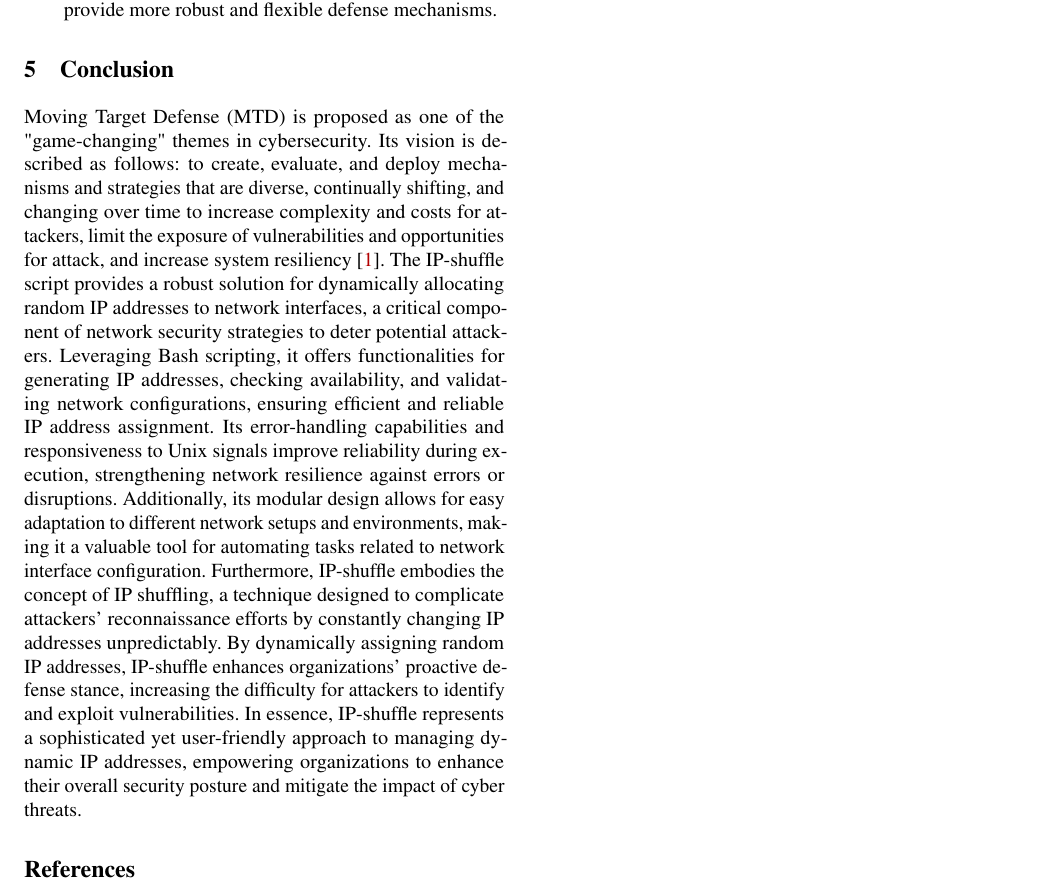
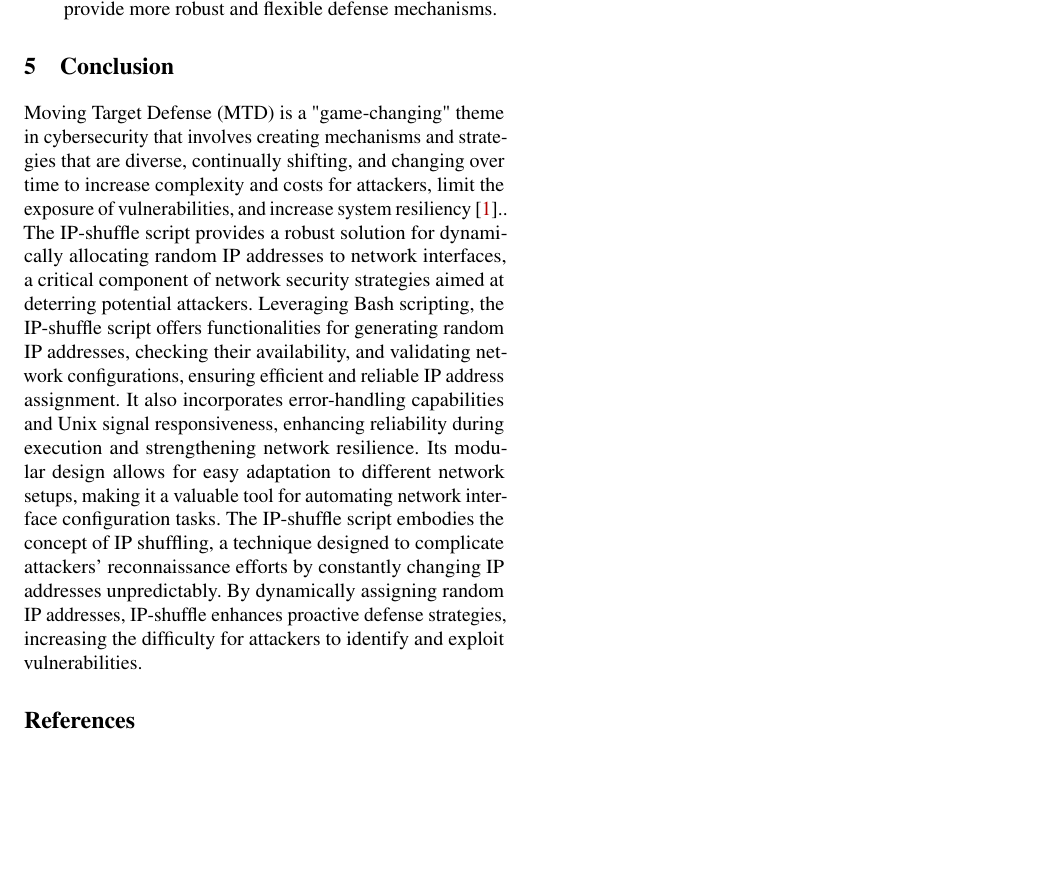
Before and after one commit to StrangeRanger/ip-shuffle, a LaTeX paper (LaTeX Writeup/writeup.tex, which reads LaTeX Writeup/conclusion.tex): part of page 3 of 3, cut so that both start at the same text, the shorter picture padded with empty space. Compiled offline with pdfLaTeX; a LaTeX package or settings file that is missing is left out.

Commit message:
Update conclusion

```diff
--- a/LaTeX Writeup/conclusion.tex
+++ b/LaTeX Writeup/conclusion.tex
@@ -1,3 +1,3 @@
-Moving Target Defense (MTD) is proposed as one of the "game-changing" themes in cybersecurity. Its vision is described as follows: to create, evaluate, and deploy mechanisms and strategies that are diverse, continually shifting, and changing over time to increase complexity and costs for attackers, limit the exposure of vulnerabilities and opportunities for attack, and increase system resiliency~\cite{cai2016introduction}.
-The IP-shuffle script provides a robust solution for dynamically allocating random IP addresses to network interfaces, a critical component of network security strategies to deter potential attackers. Leveraging Bash scripting, it offers functionalities for generating IP addresses, checking availability, and validating network configurations, ensuring efficient and reliable IP address assignment. Its error-handling capabilities and responsiveness to Unix signals improve reliability during execution, strengthening network resilience against errors or disruptions. Additionally, its modular design allows for easy adaptation to different network setups and environments, making it a valuable tool for automating tasks related to network interface configuration.
-Furthermore, IP-shuffle embodies the concept of IP shuffling, a technique designed to complicate attackers' reconnaissance efforts by constantly changing IP addresses unpredictably. By dynamically assigning random IP addresses, IP-shuffle enhances organizations' proactive defense stance, increasing the difficulty for attackers to identify and exploit vulnerabilities. In essence, IP-shuffle represents a sophisticated yet user-friendly approach to managing dynamic IP addresses, empowering organizations to enhance their overall security posture and mitigate the impact of cyber threats.
+Moving Target Defense (MTD) is a "game-changing" theme in cybersecurity that involves creating mechanisms and strategies that are diverse, continually shifting, and changing over time to increase complexity and costs for attackers, limit the exposure of vulnerabilities, and increase system resiliency~\cite{cai2016introduction}.. The IP-shuffle script provides a robust solution for dynamically allocating random IP addresses to network interfaces, a critical component of network security strategies aimed at deterring potential attackers.
+Leveraging Bash scripting, the IP-shuffle script offers functionalities for generating random IP addresses, checking their availability, and validating network configurations, ensuring efficient and reliable IP address assignment. It also incorporates error-handling capabilities and Unix signal responsiveness, enhancing reliability during execution and strengthening network resilience. Its modular design allows for easy adaptation to different network setups, making it a valuable tool for automating network interface configuration tasks.
+The IP-shuffle script embodies the concept of IP shuffling, a technique designed to complicate attackers' reconnaissance efforts by constantly changing IP addresses unpredictably. By dynamically assigning random IP addresses, IP-shuffle enhances proactive defense strategies, increasing the difficulty for attackers to identify and exploit vulnerabilities.
```
